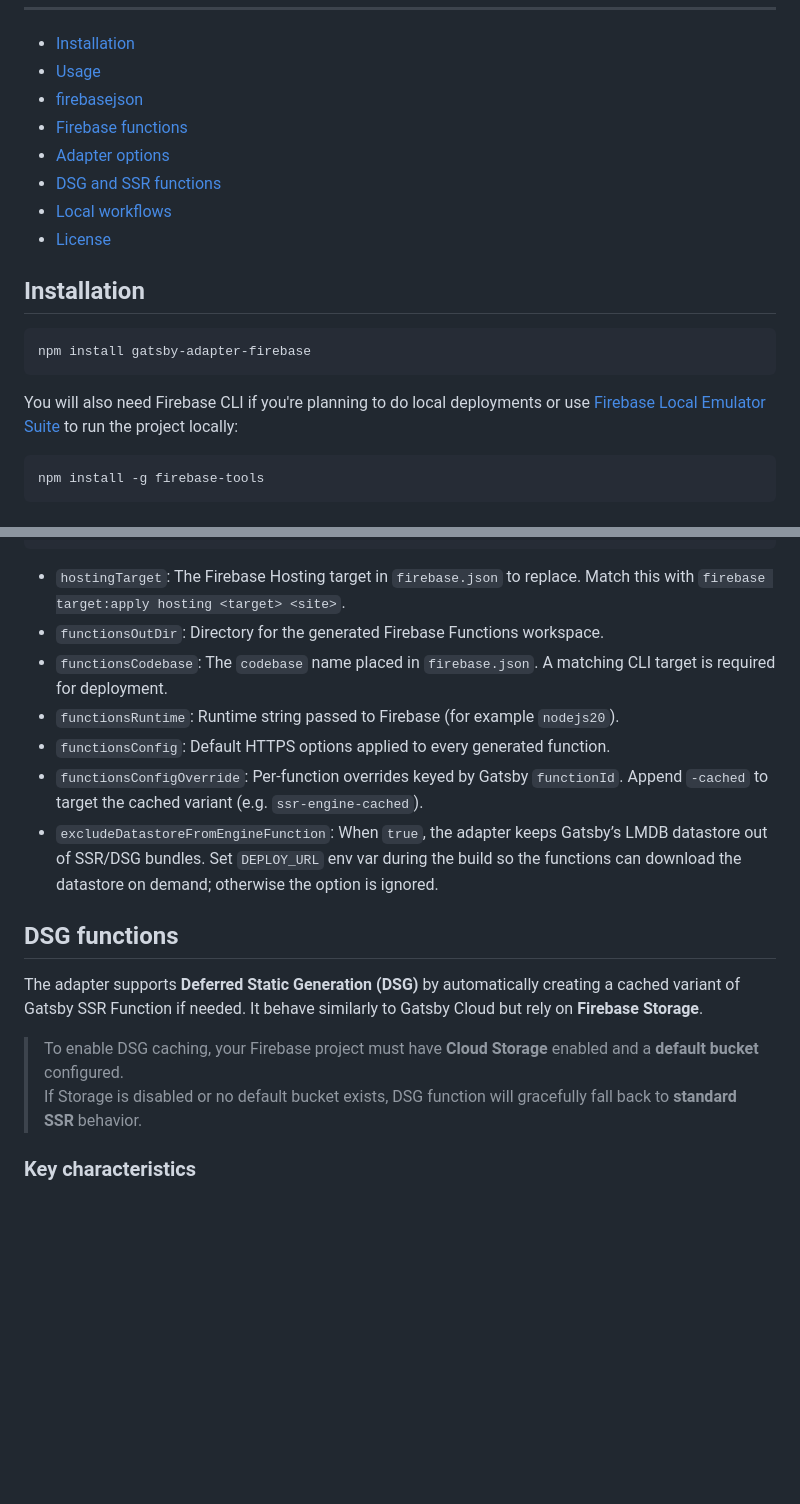
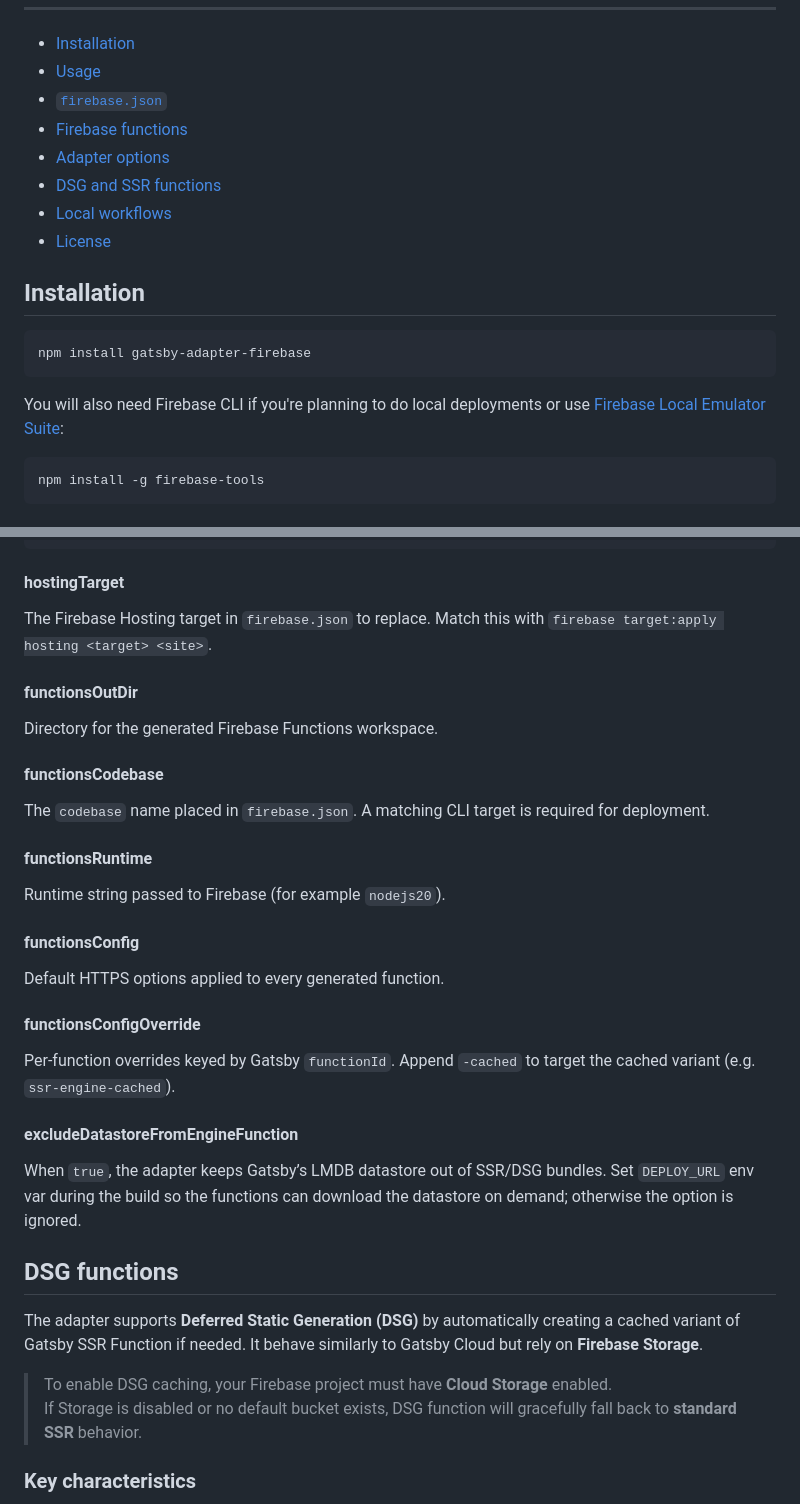
Before and after one commit to mohatt/gatsby-adapter-firebase, a Markdown page: README.md, 2 parts joined by grey strips. Rendered like a GitHub page; blank space fills up the shorter version.

Commit message:
fix: update README

````diff
--- a/README.md
+++ b/README.md
@@ -18,7 +18,7 @@ This adapter enables the following features on Firebase:
 
 - [Installation](#installation)
 - [Usage](#usage)
-- [firebasejson](#firebasejson)
+- [`firebase.json`](#firebasejson)
 - [Firebase functions](#firebase-functions)
 - [Adapter options](#adapter-options)
 - [DSG and SSR functions](#dsg-functions)
@@ -31,7 +31,7 @@ This adapter enables the following features on Firebase:
 npm install gatsby-adapter-firebase
 ```
 
-You will also need Firebase CLI if you're planning to do local deployments or use [Firebase Local Emulator Suite](https://firebase.google.com/docs/emulator-suite) to run the project locally:
+You will also need Firebase CLI if you're planning to do local deployments or use [Firebase Local Emulator Suite](https://firebase.google.com/docs/emulator-suite):
 
 ```zsh
 npm install -g firebase-tools
@@ -120,19 +120,39 @@ adapter: firebaseAdapter({
 })
 ```
 
-- `hostingTarget`: The Firebase Hosting target in `firebase.json` to replace. Match this with `firebase target:apply hosting <target> <site>`.
-- `functionsOutDir`: Directory for the generated Firebase Functions workspace.
-- `functionsCodebase`: The `codebase` name placed in `firebase.json`. A matching CLI target is required for deployment.
-- `functionsRuntime`: Runtime string passed to Firebase (for example `nodejs20`).
-- `functionsConfig`: Default HTTPS options applied to every generated function.
-- `functionsConfigOverride`: Per-function overrides keyed by Gatsby `functionId`. Append `-cached` to target the cached variant (e.g. `ssr-engine-cached`).
-- `excludeDatastoreFromEngineFunction`: When `true`, the adapter keeps Gatsby’s LMDB datastore out of SSR/DSG bundles. Set `DEPLOY_URL` env var during the build so the functions can download the datastore on demand; otherwise the option is ignored.
+#### hostingTarget
+
+The Firebase Hosting target in `firebase.json` to replace. Match this with `firebase target:apply hosting <target> <site>`.
+
+#### functionsOutDir
+
+Directory for the generated Firebase Functions workspace.
+
+#### functionsCodebase
+
+The `codebase` name placed in `firebase.json`. A matching CLI target is required for deployment.
+
+#### functionsRuntime
+
+Runtime string passed to Firebase (for example `nodejs20`).
+
+#### functionsConfig
+
+Default HTTPS options applied to every generated function.
+
+#### functionsConfigOverride
+
+Per-function overrides keyed by Gatsby `functionId`. Append `-cached` to target the cached variant (e.g. `ssr-engine-cached`).
+
+#### excludeDatastoreFromEngineFunction
+
+When `true`, the adapter keeps Gatsby’s LMDB datastore out of SSR/DSG bundles. Set `DEPLOY_URL` env var during the build so the functions can download the datastore on demand; otherwise the option is ignored.
 
 ## DSG functions
 
 The adapter supports **Deferred Static Generation (DSG)** by automatically creating a cached variant of Gatsby SSR Function if needed. It behave similarly to Gatsby Cloud but rely on **Firebase Storage**.
 
-> To enable DSG caching, your Firebase project must have **Cloud Storage** enabled and a **default bucket** configured.
+> To enable DSG caching, your Firebase project must have **Cloud Storage** enabled.
 > If Storage is disabled or no default bucket exists, DSG function will gracefully fall back to **standard SSR** behavior.
 
 ### Key characteristics
````
